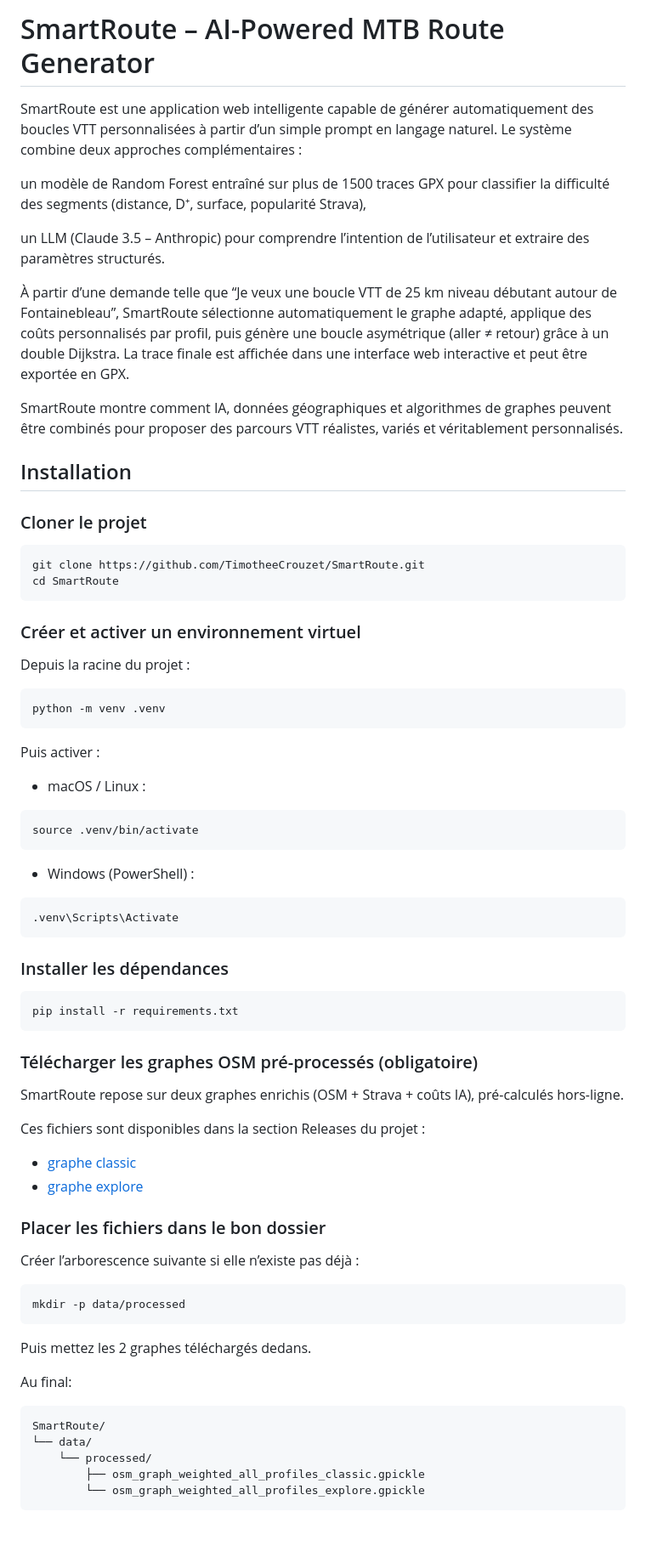
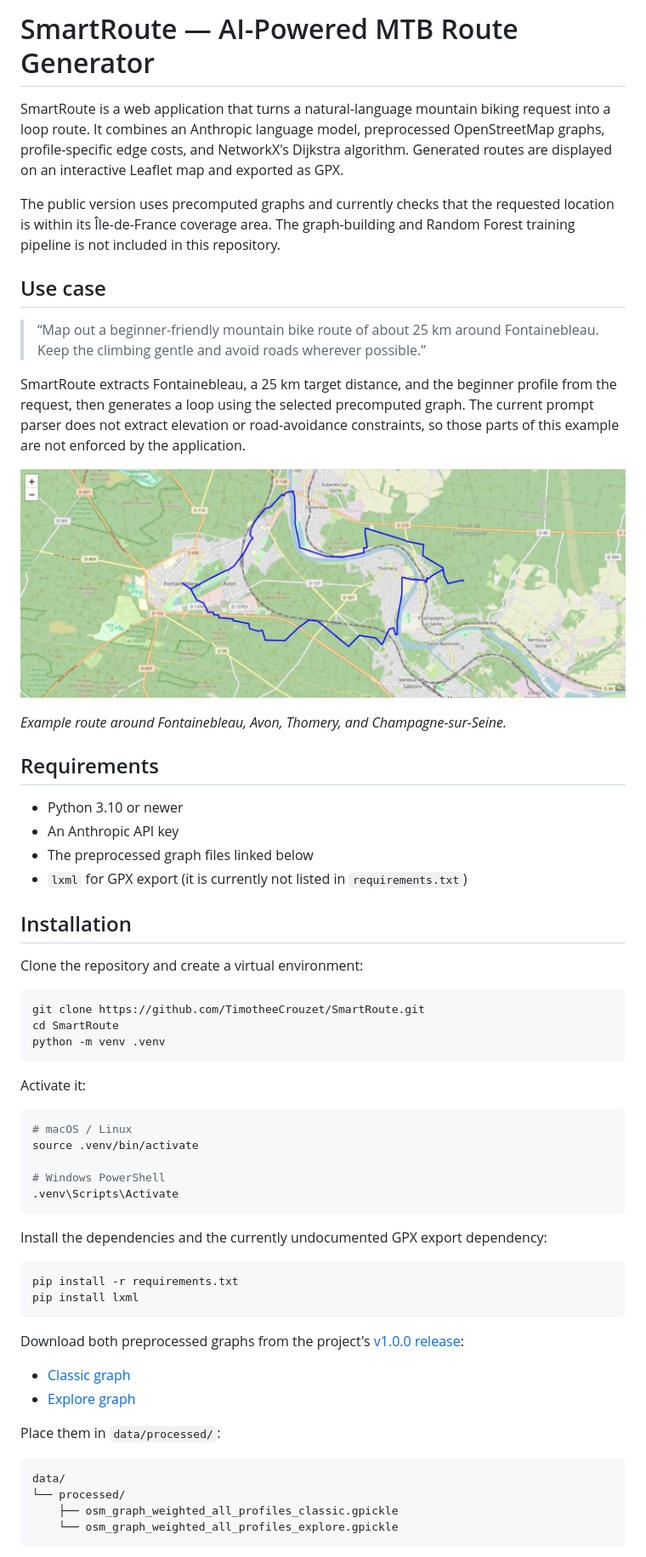
Before and after one commit to TimotheeCrouzet/SmartRoute, a Markdown page: README.md, the part around one of its changes. Shown at 85% size. GitHub-like rendering; pictures changed too: assets/smartroute-route.jpg (added); blank space fills up the shorter version.

````diff
--- a/README.md
+++ b/README.md
@@ -1,59 +1,64 @@
-# SmartRoute – AI-Powered MTB Route Generator
-SmartRoute est une application web intelligente capable de générer automatiquement des boucles VTT personnalisées à partir d’un simple prompt en langage naturel. Le système combine deux approches complémentaires :
+# SmartRoute — AI-Powered MTB Route Generator
 
-un modèle de Random Forest entraîné sur plus de 1500 traces GPX pour classifier la difficulté des segments (distance, D⁺, surface, popularité Strava),
+SmartRoute is a web application that turns a natural-language mountain biking request into a loop route. It combines an Anthropic language model, preprocessed OpenStreetMap graphs, profile-specific edge costs, and NetworkX's Dijkstra algorithm. Generated routes are displayed on an interactive Leaflet map and exported as GPX.
 
-un LLM (Claude 3.5 – Anthropic) pour comprendre l’intention de l’utilisateur et extraire des paramètres structurés.
+The public version uses precomputed graphs and currently checks that the requested location is within its Île-de-France coverage area. The graph-building and Random Forest training pipeline is not included in this repository.
 
-À partir d’une demande telle que “Je veux une boucle VTT de 25 km niveau débutant autour de Fontainebleau”, SmartRoute sélectionne automatiquement le graphe adapté, applique des coûts personnalisés par profil, puis génère une boucle asymétrique (aller ≠ retour) grâce à un double Dijkstra. La trace finale est affichée dans une interface web interactive et peut être exportée en GPX.
+## Use case
 
-SmartRoute montre comment IA, données géographiques et algorithmes de graphes peuvent être combinés pour proposer des parcours VTT réalistes, variés et véritablement personnalisés.
+> “Map out a beginner-friendly mountain bike route of about 25 km around Fontainebleau. Keep the climbing gentle and avoid roads wherever possible.”
+
+SmartRoute extracts Fontainebleau, a 25 km target distance, and the beginner profile from the request, then generates a loop using the selected precomputed graph. The current prompt parser does not extract elevation or road-avoidance constraints, so those parts of this example are not enforced by the application.
+
+![Generated MTB route around Fontainebleau](assets/smartroute-route.jpg)
+
+*Example route around Fontainebleau, Avon, Thomery, and Champagne-sur-Seine.*
+
+## Requirements
+
+- Python 3.10 or newer
+- An Anthropic API key
+- The preprocessed graph files linked below
+- `lxml` for GPX export (it is currently not listed in `requirements.txt`)
 
 ## Installation
-### Cloner le projet
+
+Clone the repository and create a virtual environment:
+
 ```bash
 git clone https://github.com/TimotheeCrouzet/SmartRoute.git
 cd SmartRoute
-```
-### Créer et activer un environnement virtuel
-Depuis la racine du projet :
-```bash
 python -m venv .venv
 ```
-Puis activer :
-- macOS / Linux :
+
+Activate it:
+
 ```bash
+# macOS / Linux
 source .venv/bin/activate
-```
-- Windows (PowerShell) :
-```bash
+
+# Windows PowerShell
 .venv\Scripts\Activate
 ```
-### Installer les dépendances
+
+Install the dependencies and the currently undocumented GPX export dependency:
+
 ```bash
 pip install -r requirements.txt
+pip install lxml
 ```
 
-### Télécharger les graphes OSM pré-processés (obligatoire)
-SmartRoute repose sur deux graphes enrichis (OSM + Strava + coûts IA), pré-calculés hors-ligne.
+Download both preprocessed graphs from the project's [v1.0.0 release](https://github.com/TimotheeCrouzet/SmartRoute/releases/tag/v1.0.0):
 
-Ces fichiers sont disponibles dans la section Releases du projet :
-- [graphe classic](https://github.com/TimotheeCrouzet/SmartRoute/releases/download/v1.0.0/osm_graph_weighted_all_profiles_classic.gpickle)
-- [graphe explore](https://github.com/TimotheeCrouzet/SmartRoute/releases/download/v1.0.0/osm_graph_weighted_all_profiles_explore.gpickle)
+- [Classic graph](https://github.com/TimotheeCrouzet/SmartRoute/releases/download/v1.0.0/osm_graph_weighted_all_profiles_classic.gpickle)
+- [Explore graph](https://github.com/TimotheeCrouzet/SmartRoute/releases/download/v1.0.0/osm_graph_weighted_all_profiles_explore.gpickle)
 
-### Placer les fichiers dans le bon dossier
-Créer l’arborescence suivante si elle n’existe pas déjà :
-```bash
-mkdir -p data/processed
-```
-Puis mettez les 2 graphes téléchargés dedans.
+Place them in `data/processed/`:
 
-Au final:
-```bash
-SmartRoute/
-└── data/
-    └── processed/
-        ├── osm_graph_weighted_all_profiles_classic.gpickle
-        └── osm_graph_weighted_all_profiles_explore.gpickle
+```text
+data/
+└── processed/
+    ├── osm_graph_weighted_all_profiles_classic.gpickle
+    └── osm_graph_weighted_all_profiles_explore.gpickle
 ```
 
````
Also changed, not shown: other parts of README.md (+37 -107 lines).
